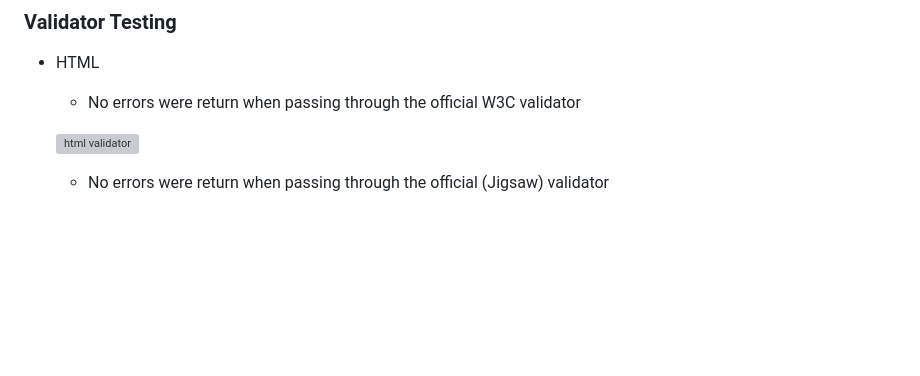
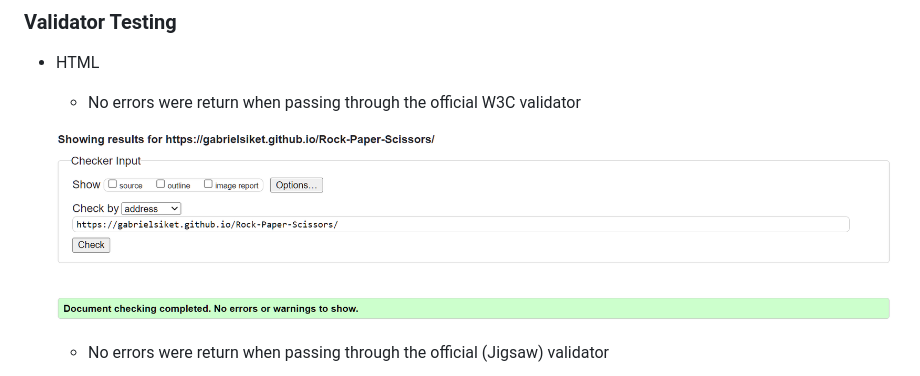
Before and after one commit to GabrielSiket/RPC, a Markdown page: README.md, the part around the change. GitHub-like rendering; pictures changed too: assets/images/rps-html-validator.png (added); blank space fills up the shorter version; grey boxes are pictures that could not be loaded.

Commit message:
add validator testing images to readme file

```diff
--- a/README.md
+++ b/README.md
@@ -62,7 +62,7 @@
 * HTML
     * No errors were return when passing through the official W3C validator
 
-    ![html validator]()
+    ![html validator](assets/images/rps-html-validator.png)
 
     * No errors were return when passing through the official (Jigsaw) validator
 
```
Also changed, not shown: 1 other file.
